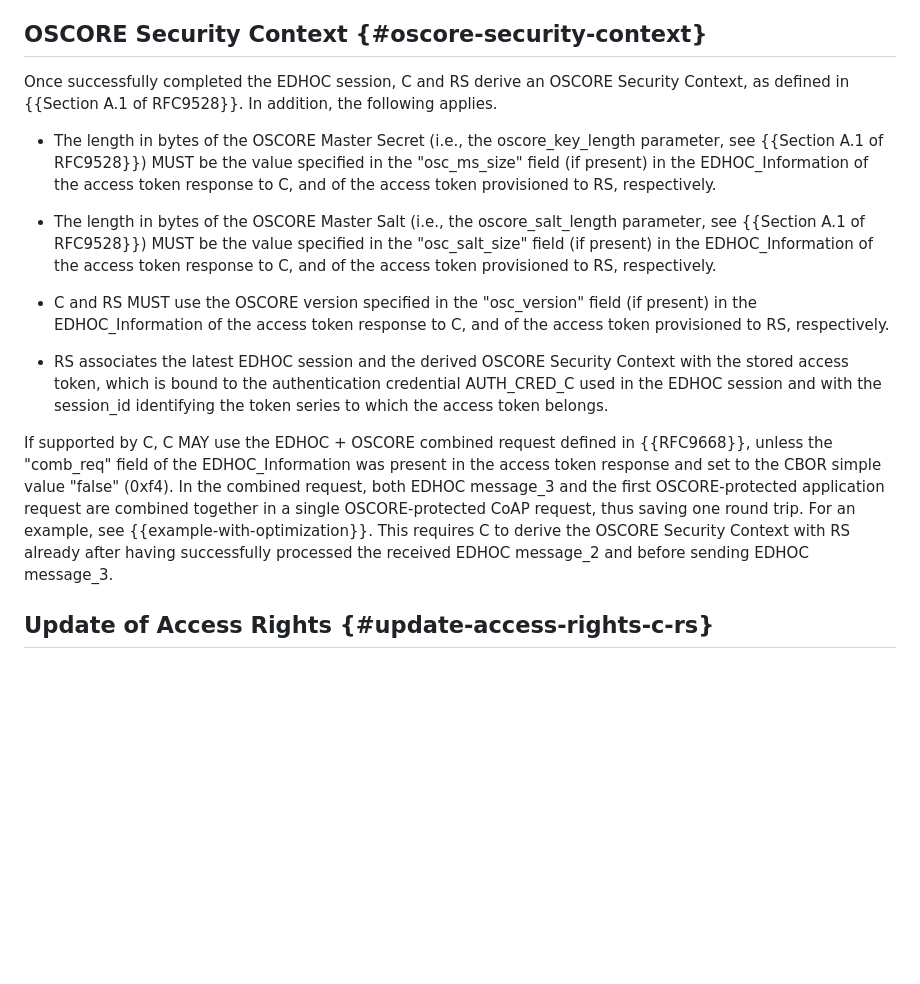
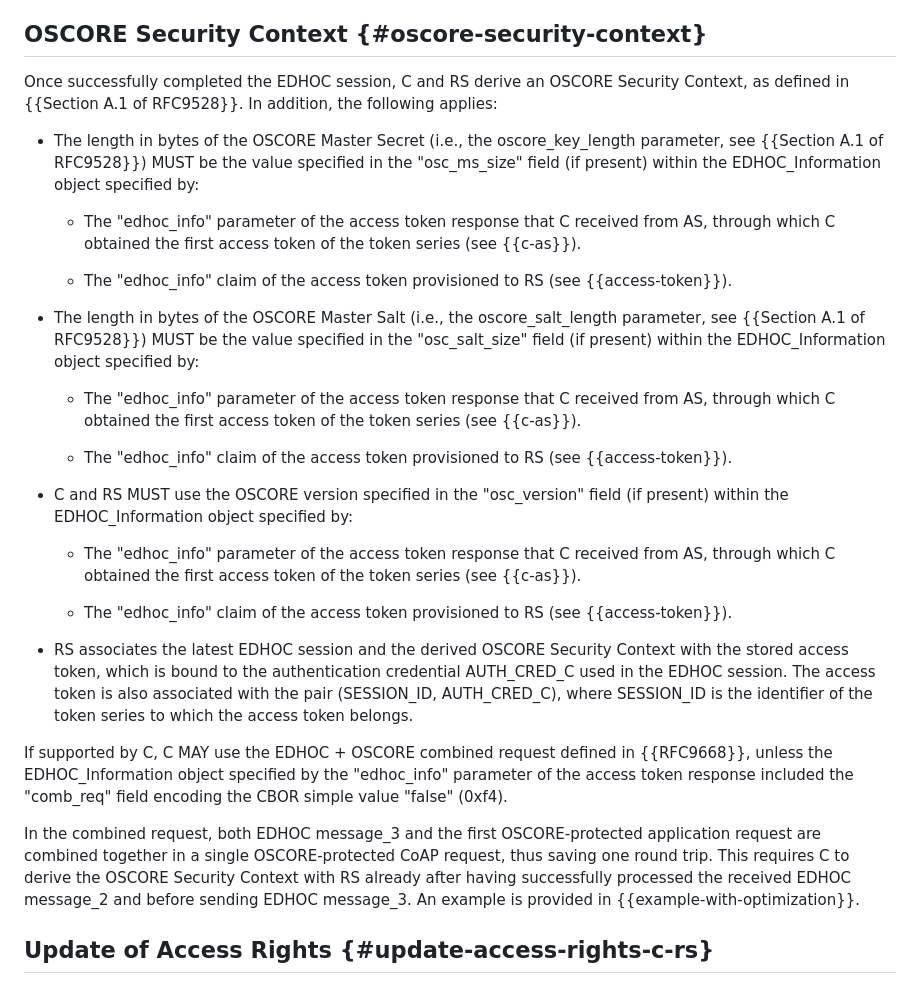
Before and after one commit to ace-wg/ace-edhoc-oscore-profile, a Markdown page: draft-ietf-ace-edhoc-oscore-profile.md, the part around the change. Drawn GitHub-style; blank space fills up the shorter version.

Commit message:
Editorial

```diff
--- a/draft-ietf-ace-edhoc-oscore-profile.md
+++ b/draft-ietf-ace-edhoc-oscore-profile.md
@@ -760,18 +760,31 @@ The processing of EDHOC message\_4 is specified in {{Section 5.5 of RFC9528}}, w
 
 ## OSCORE Security Context {#oscore-security-context}
 
-Once successfully completed the EDHOC session, C and RS derive an OSCORE Security Context, as defined in {{Section A.1 of RFC9528}}. In addition, the following applies.
-
-* The length in bytes of the OSCORE Master Secret (i.e., the oscore\_key\_length parameter, see {{Section A.1 of RFC9528}}) MUST be the value specified in the "osc\_ms\_size" field (if present) in the EDHOC\_Information of the access token response to C, and of the access token provisioned to RS, respectively.
-
-* The length in bytes of the OSCORE Master Salt (i.e., the oscore\_salt\_length parameter, see {{Section A.1 of RFC9528}}) MUST be the value specified in the "osc\_salt\_size" field (if present) in the EDHOC\_Information of the access token response to C, and of the access token provisioned to RS, respectively.
-
-* C and RS MUST use the OSCORE version specified in the "osc\_version" field (if present) in the EDHOC\_Information of the access token response to C, and of the access token provisioned to RS, respectively.
-
-* RS associates the latest EDHOC session and the derived OSCORE Security Context
-with the stored access token, which is bound to the authentication credential AUTH_CRED_C used in the EDHOC session and with the session_id identifying the token series to which the access token belongs.
-
-If supported by C, C MAY use the EDHOC + OSCORE combined request defined in {{RFC9668}}, unless the "comb\_req" field of the EDHOC\_Information was present in the access token response and set to the CBOR simple value "false" (0xf4). In the combined request, both EDHOC message\_3 and the first OSCORE-protected application request are combined together in a single OSCORE-protected CoAP request, thus saving one round trip. For an example, see {{example-with-optimization}}. This requires C to derive the OSCORE Security Context with RS already after having successfully processed the received EDHOC message\_2 and before sending EDHOC message\_3.
+Once successfully completed the EDHOC session, C and RS derive an OSCORE Security Context, as defined in {{Section A.1 of RFC9528}}. In addition, the following applies:
+
+* The length in bytes of the OSCORE Master Secret (i.e., the oscore\_key\_length parameter, see {{Section A.1 of RFC9528}}) MUST be the value specified in the "osc\_ms\_size" field (if present) within the EDHOC\_Information object specified by:
+
+  - The "edhoc_info" parameter of the access token response that C received from AS, through which C obtained the first access token of the token series (see {{c-as}}).
+
+  - The "edhoc_info" claim of the access token provisioned to RS (see {{access-token}}).
+
+* The length in bytes of the OSCORE Master Salt (i.e., the oscore\_salt\_length parameter, see {{Section A.1 of RFC9528}}) MUST be the value specified in the "osc\_salt\_size" field (if present) within the EDHOC\_Information object specified by:
+
+  - The "edhoc_info" parameter of the access token response that C received from AS, through which C obtained the first access token of the token series (see {{c-as}}).
+
+  - The "edhoc_info" claim of the access token provisioned to RS (see {{access-token}}).
+
+* C and RS MUST use the OSCORE version specified in the "osc\_version" field (if present) within the EDHOC\_Information object specified by:
+
+  - The "edhoc_info" parameter of the access token response that C received from AS, through which C obtained the first access token of the token series (see {{c-as}}).
+
+  - The "edhoc_info" claim of the access token provisioned to RS (see {{access-token}}).
+
+* RS associates the latest EDHOC session and the derived OSCORE Security Context with the stored access token, which is bound to the authentication credential AUTH\_CRED\_C used in the EDHOC session. The access token is also associated with the pair (SESSION\_ID, AUTH\_CRED\_C), where SESSION\_ID is the identifier of the token series to which the access token belongs.
+
+If supported by C, C MAY use the EDHOC + OSCORE combined request defined in {{RFC9668}}, unless the EDHOC\_Information object specified by the "edhoc_info" parameter of the access token response included the "comb\_req" field encoding the CBOR simple value "false" (0xf4).
+
+In the combined request, both EDHOC message\_3 and the first OSCORE-protected application request are combined together in a single OSCORE-protected CoAP request, thus saving one round trip. This requires C to derive the OSCORE Security Context with RS already after having successfully processed the received EDHOC message\_2 and before sending EDHOC message\_3. An example is provided in {{example-with-optimization}}.
 
 ## Update of Access Rights {#update-access-rights-c-rs}
 
```
